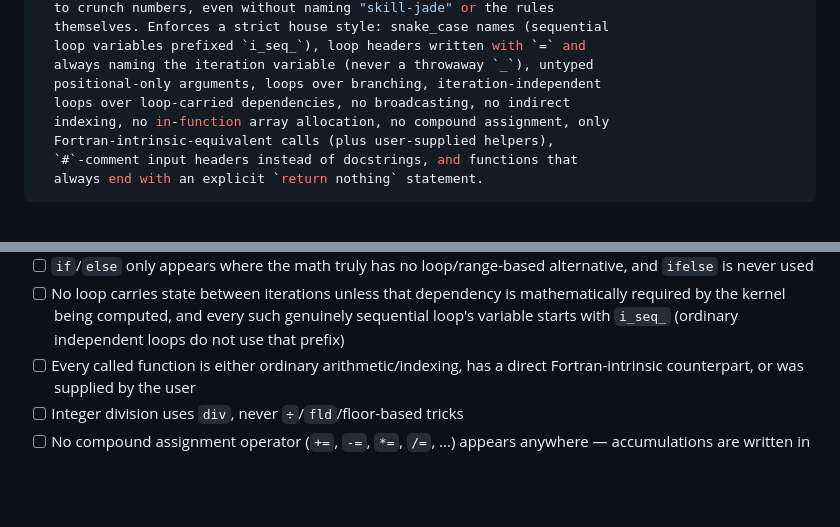
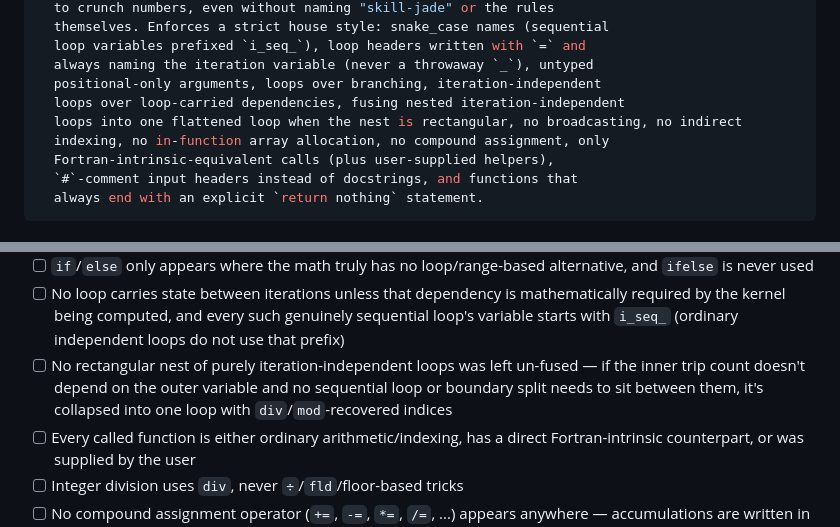
Before and after one commit to cerfacs/STADE.jl, a Markdown page: claude/skill-jade.md, 2 parts joined by grey strips. Rendered like a GitHub page; blank space fills up the shorter version.

```diff
--- a/claude/skill-jade.md
+++ b/claude/skill-jade.md
@@ -10,7 +10,8 @@ description: >
   loop variables prefixed `i_seq_`), loop headers written with `=` and
   always naming the iteration variable (never a throwaway `_`), untyped
   positional-only arguments, loops over branching, iteration-independent
-  loops over loop-carried dependencies, no broadcasting, no indirect
+  loops over loop-carried dependencies, fusing nested iteration-independent
+  loops into one flattened loop when the nest is rectangular, no broadcasting, no indirect
   indexing, no in-function array allocation, no compound assignment, only
   Fortran-intrinsic-equivalent calls (plus user-supplied helpers),
   `#`-comment input headers instead of docstrings, and functions that
@@ -315,6 +381,11 @@ fails before sharing it:
       mathematically required by the kernel being computed, and every such
       genuinely sequential loop's variable starts with `i_seq_` (ordinary
       independent loops do not use that prefix)
+- [ ] No rectangular nest of purely iteration-independent loops was left
+      un-fused — if the inner trip count doesn't depend on the outer
+      variable and no sequential loop or boundary split needs to sit
+      between them, it's collapsed into one loop with `div`/`mod`-recovered
+      indices
 - [ ] Every called function is either ordinary arithmetic/indexing, has a
       direct Fortran-intrinsic counterpart, or was supplied by the user
 - [ ] Integer division uses `div`, never `÷`/`fld`/floor-based tricks
```
Also changed, not shown: other parts of claude/skill-jade.md (+65 -0 lines), claude/skill-stade.md (+21 -0 lines).
